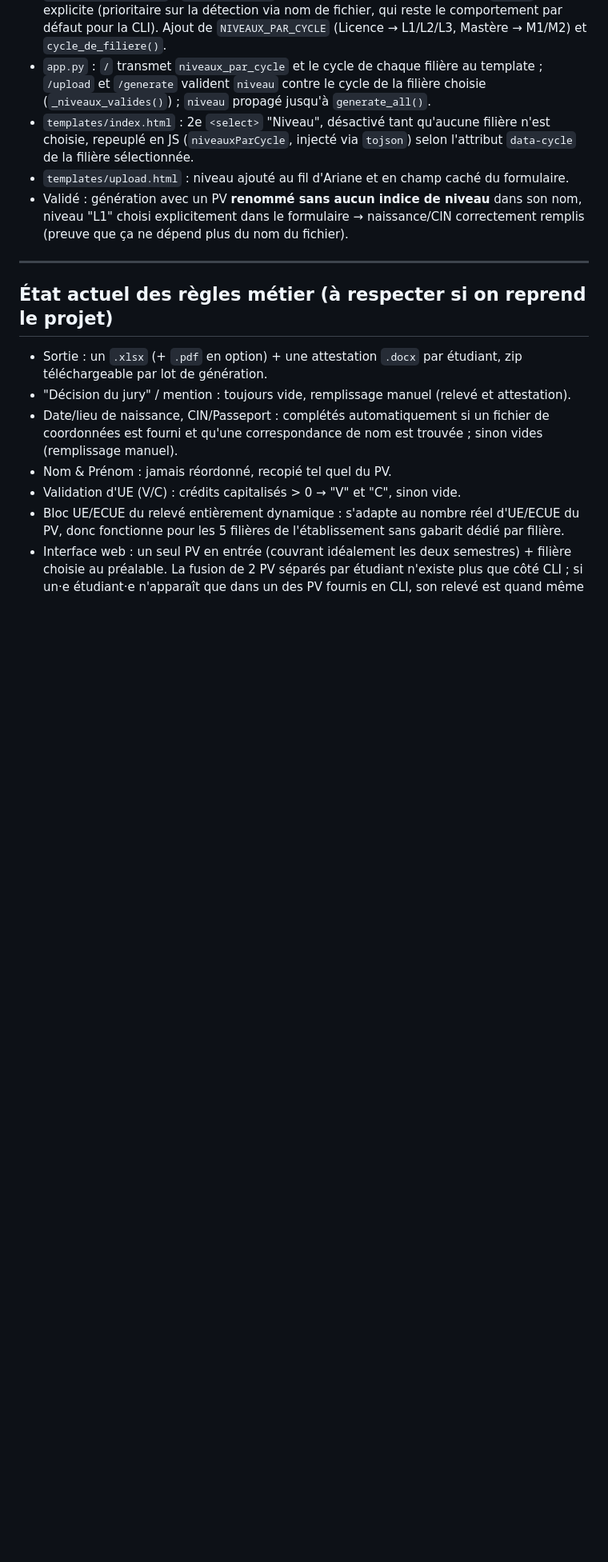
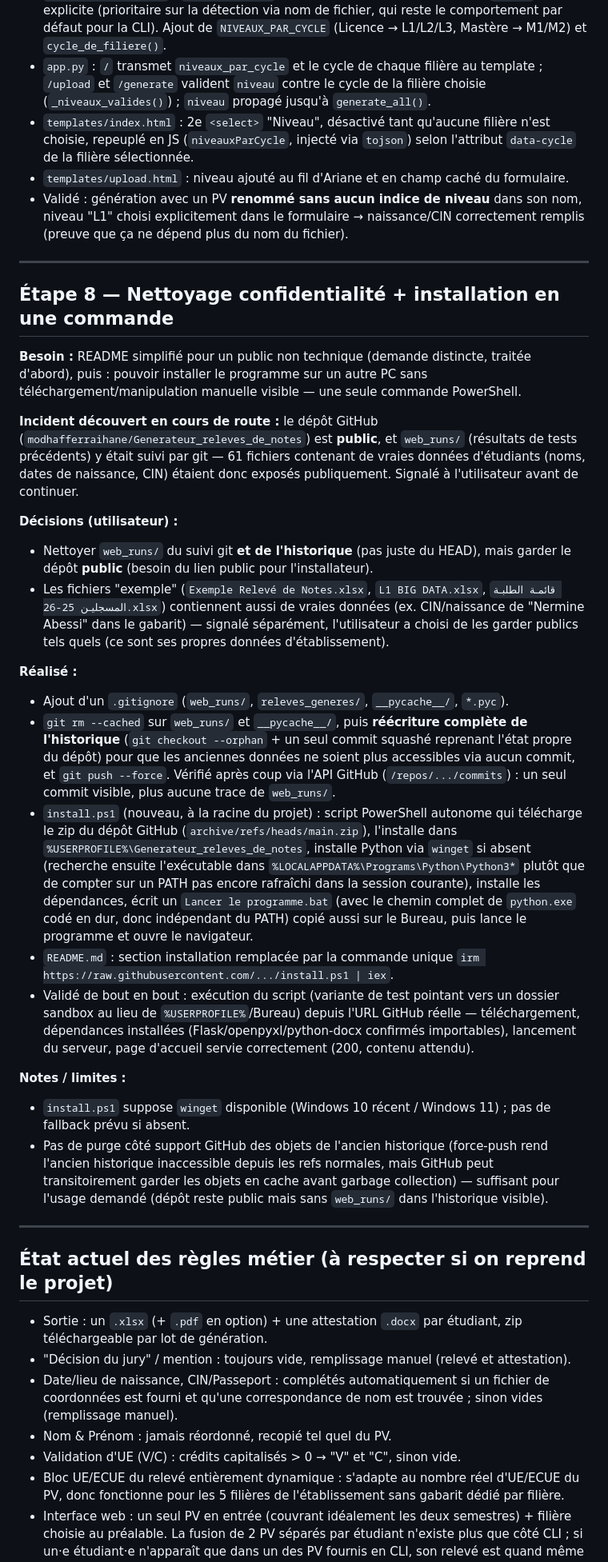
Before and after one commit to modhafferraihane/Generateur_releves_de_notes, a Markdown page: MEMOIRE_PROJET.md, the part around the change. Shown at 80% size. Drawn GitHub-style; blank space fills up the shorter version.

Commit message:
Document privacy cleanup and one-command installer in project journal
Co-Authored-By: Claude Sonnet 4.6 <noreply@anthropic.com>

```diff
--- a/MEMOIRE_PROJET.md
+++ b/MEMOIRE_PROJET.md
@@ -277,6 +277,67 @@ de planter.
 
 ---
 
+## Étape 8 — Nettoyage confidentialité + installation en une commande
+
+**Besoin :** README simplifié pour un public non technique (demande
+distincte, traitée d'abord), puis : pouvoir installer le programme sur un
+autre PC sans téléchargement/manipulation manuelle visible — une seule
+commande PowerShell.
+
+**Incident découvert en cours de route :** le dépôt GitHub
+(`modhafferraihane/Generateur_releves_de_notes`) est **public**, et
+`web_runs/` (résultats de tests précédents) y était suivi par git — 61
+fichiers contenant de vraies données d'étudiants (noms, dates de
+naissance, CIN) étaient donc exposés publiquement. Signalé à l'utilisateur
+avant de continuer.
+
+**Décisions (utilisateur) :**
+- Nettoyer `web_runs/` du suivi git **et de l'historique** (pas juste du
+  HEAD), mais garder le dépôt **public** (besoin du lien public pour
+  l'installateur).
+- Les fichiers "exemple" (`Exemple Relevé de Notes.xlsx`, `L1 BIG
+  DATA.xlsx`, `قائمـة الطلبـة المسجليـن 25-26.xlsx`) contiennent aussi de
+  vraies données (ex. CIN/naissance de "Nermine Abessi" dans le gabarit) —
+  signalé séparément, l'utilisateur a choisi de les garder publics tels
+  quels (ce sont ses propres données d'établissement).
+
+**Réalisé :**
+- Ajout d'un `.gitignore` (`web_runs/`, `releves_generes/`,
+  `__pycache__/`, `*.pyc`).
+- `git rm --cached` sur `web_runs/` et `__pycache__/`, puis **réécriture
+  complète de l'historique** (`git checkout --orphan` + un seul commit
+  squashé reprenant l'état propre du dépôt) pour que les anciennes données
+  ne soient plus accessibles via aucun commit, et `git push --force`.
+  Vérifié après coup via l'API GitHub (`/repos/.../commits`) : un seul
+  commit visible, plus aucune trace de `web_runs/`.
+- `install.ps1` (nouveau, à la racine du projet) : script PowerShell
+  autonome qui télécharge le zip du dépôt GitHub (`archive/refs/heads/main.zip`),
+  l'installe dans `%USERPROFILE%\Generateur_releves_de_notes`, installe
+  Python via `winget` si absent (recherche ensuite l'exécutable dans
+  `%LOCALAPPDATA%\Programs\Python\Python3*` plutôt que de compter sur un
+  PATH pas encore rafraîchi dans la session courante), installe les
+  dépendances, écrit un `Lancer le programme.bat` (avec le chemin complet
+  de `python.exe` codé en dur, donc indépendant du PATH) copié aussi sur
+  le Bureau, puis lance le programme et ouvre le navigateur.
+- `README.md` : section installation remplacée par la commande unique
+  `irm https://raw.githubusercontent.com/.../install.ps1 | iex`.
+- Validé de bout en bout : exécution du script (variante de test pointant
+  vers un dossier sandbox au lieu de `%USERPROFILE%`/Bureau) depuis l'URL
+  GitHub réelle — téléchargement, dépendances installées
+  (Flask/openpyxl/python-docx confirmés importables), lancement du
+  serveur, page d'accueil servie correctement (200, contenu attendu).
+
+**Notes / limites :**
+- `install.ps1` suppose `winget` disponible (Windows 10 récent / Windows
+  11) ; pas de fallback prévu si absent.
+- Pas de purge côté support GitHub des objets de l'ancien historique
+  (force-push rend l'ancien historique inaccessible depuis les refs
+  normales, mais GitHub peut transitoirement garder les objets en cache
+  avant garbage collection) — suffisant pour l'usage demandé (dépôt reste
+  public mais sans `web_runs/` dans l'historique visible).
+
+---
+
 ## État actuel des règles métier (à respecter si on reprend le projet)
 
 - Sortie : un `.xlsx` (+ `.pdf` en option) + une attestation `.docx` par
```
